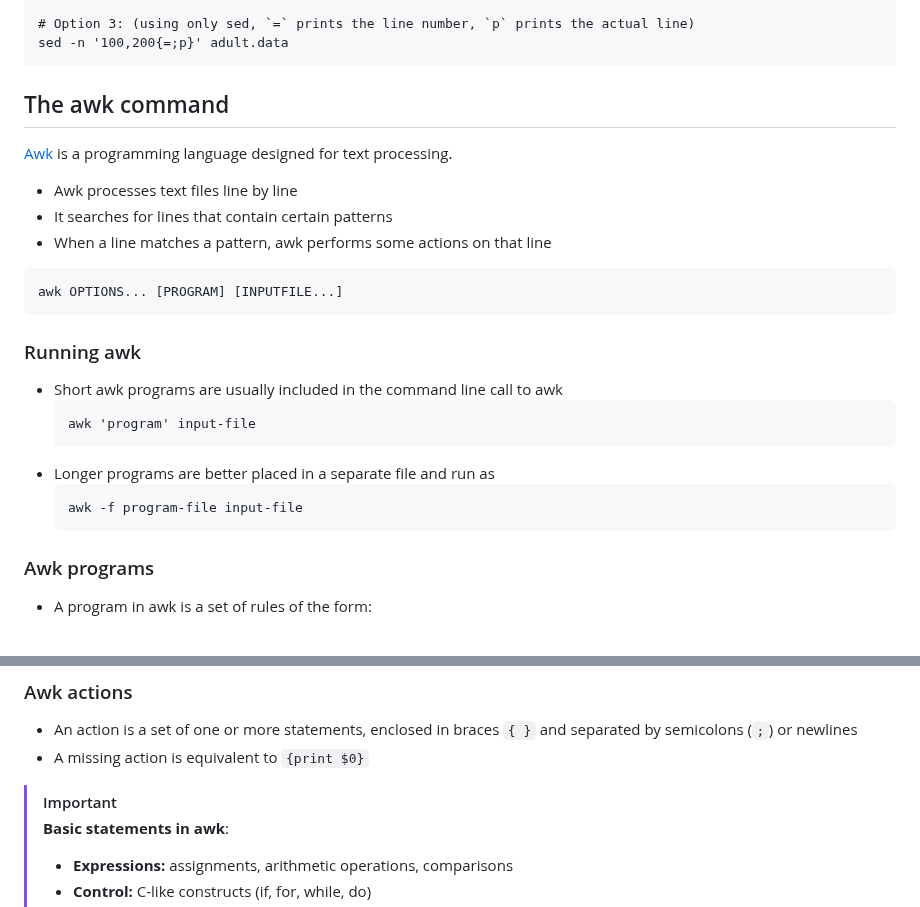
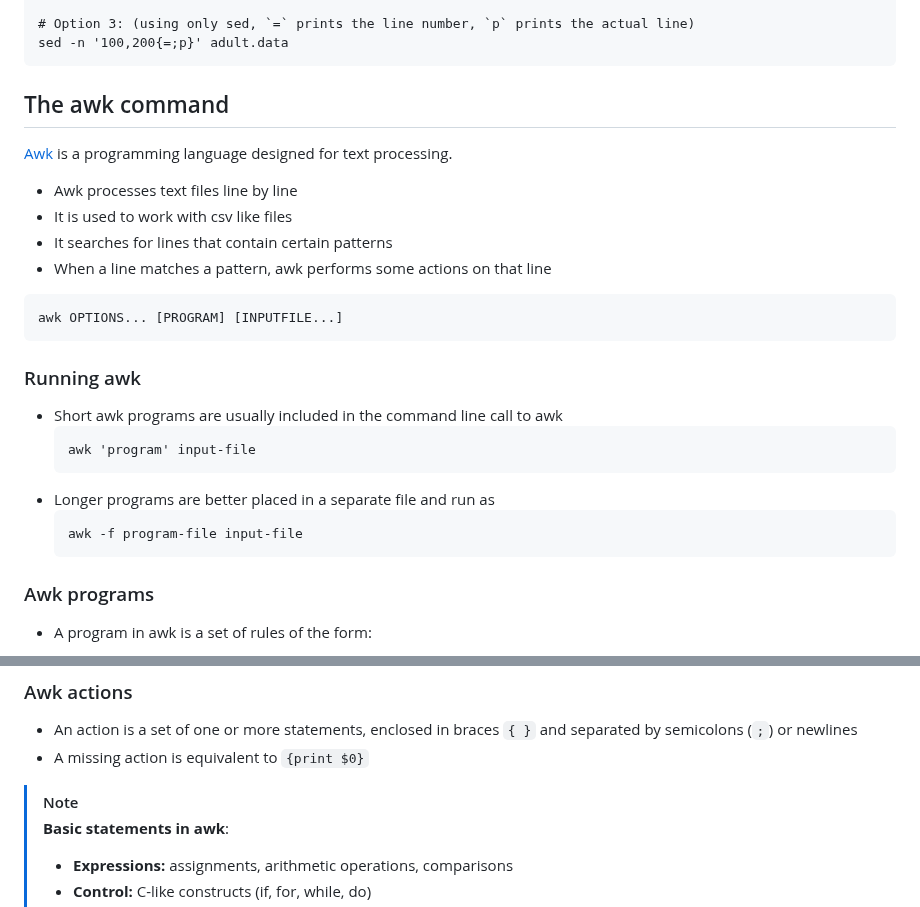
Before and after one commit to Deya-B/Linux_Python_DB, a Markdown page: Linux/1sed-awk_Commands.md, 2 parts joined by grey strips. GitHub-like rendering.

````diff
--- a/Linux/1sed-awk_Commands.md
+++ b/Linux/1sed-awk_Commands.md
@@ -149,9 +154,10 @@ nl adult.data | sed -n '100,200p'
 sed -n '100,200{=;p}' adult.data
 ```
 
-## The awk command
+## The awk command <a name="awk"></a>
 [Awk](https://www.gnu.org/software/gawk/manual/gawk.html) is a programming language designed for text processing.
 - Awk processes text files line by line
+- It is used to work with csv like files
 - It searches for lines that contain certain patterns
 - When a line matches a pattern, awk performs some actions on that line
 ```Nushell
@@ -166,6 +172,7 @@ awk OPTIONS... [PROGRAM] [INPUTFILE...]
     ```Nushell
     awk -f program-file input-file
     ```
+
 ### Awk programs
 - A program in awk is a set of rules of the form:
     ```Nushell
@@ -234,7 +244,7 @@ option for each variable
 - An action is a set of one or more statements, enclosed in braces `{ }` and separated by semicolons (`;`) or newlines
 - A missing action is equivalent to `{print $0}`
 
-> [!IMPORTANT]
+> [!NOTE]
 > **Basic statements in awk**: <br>
 > - **Expressions:** assignments, arithmetic operations, comparisons<br>
 > - **Control:** C-like constructs (if, for, while, do)<br>
````
Also changed, not shown: other parts of Linux/1sed-awk_Commands.md (+25 -17 lines).
